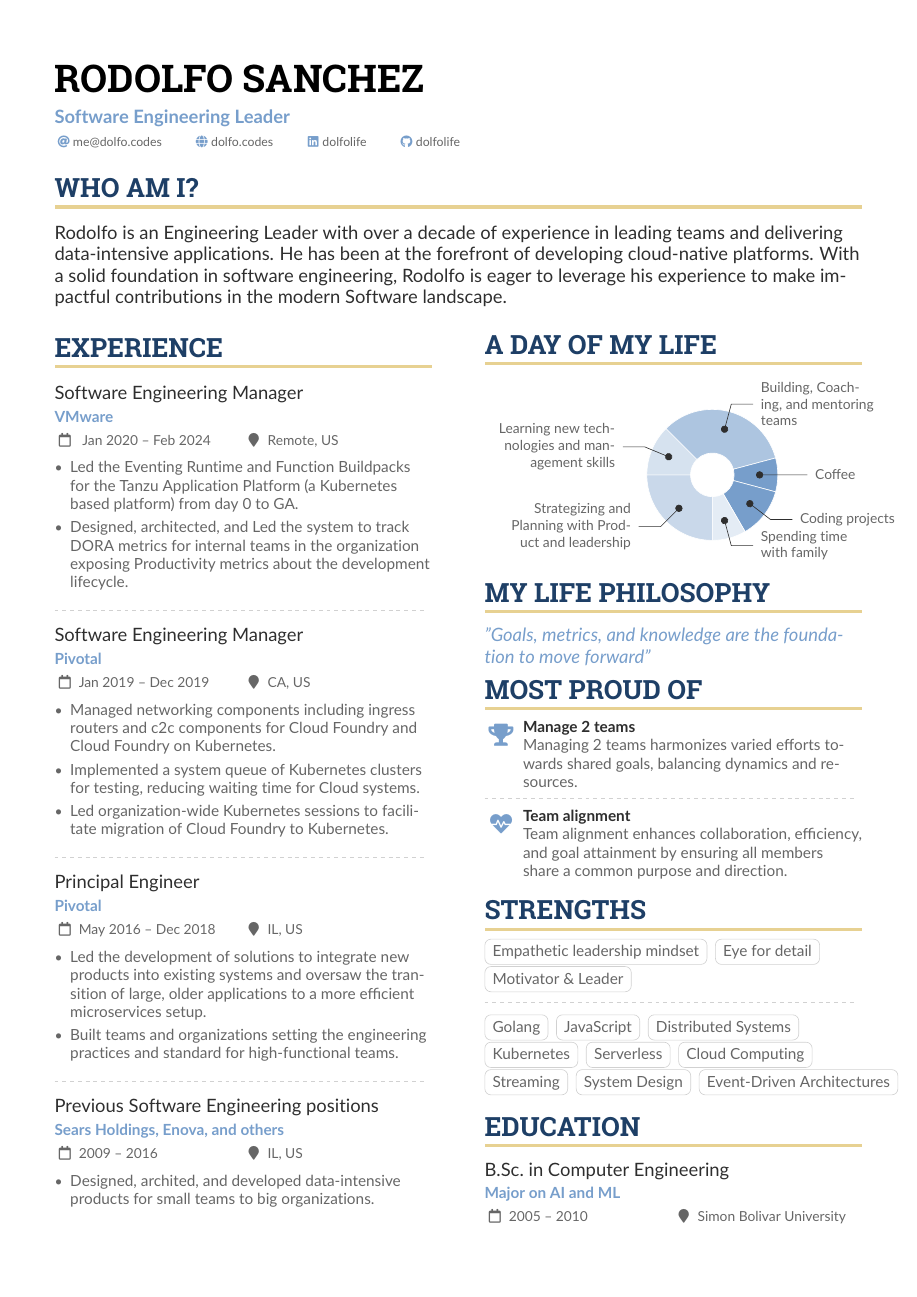
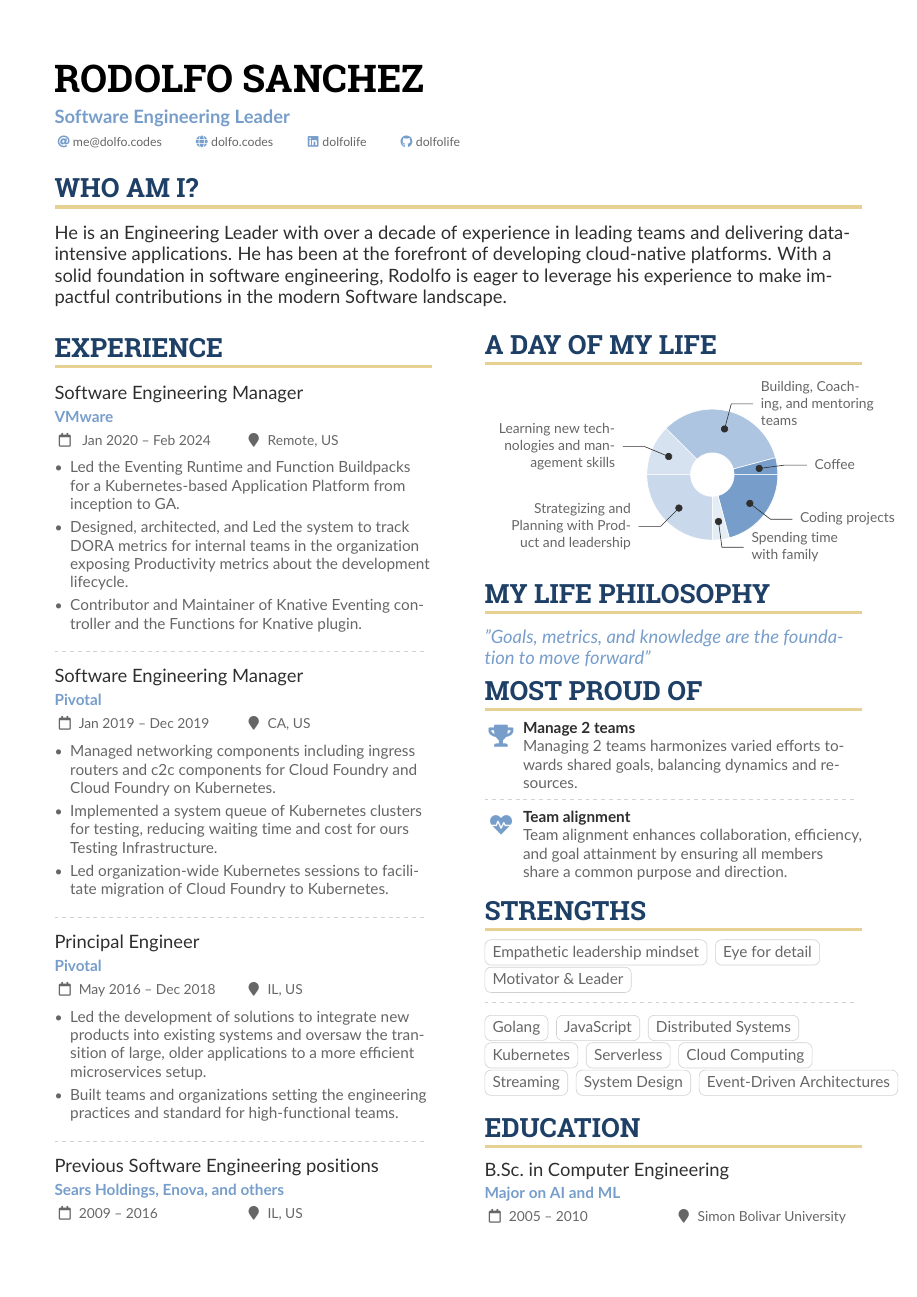
Before and after one commit to dolfolife/dolfolife, a LaTeX CV (resume/resume.tex): the whole page before the commit and page 1 of 2 after it. Compiled offline with pdfLaTeX.

Commit message:
add more details to the last 2 job positions
Signed-off-by: Rodolfo Sanchez <rodolfo2488@gmail.com>

```diff
--- a/resume/resume.tex
+++ b/resume/resume.tex
@@ -88,7 +88,7 @@
 %% Depending on your tastes, you may want to make fonts of itemized environments slightly smaller
 % \AtBeginEnvironment{itemize}{\small}
 \cvsection{Who Am I?}
-\cvevent{Rodolfo is an Engineering Leader with over a decade of experience in leading teams and delivering data-intensive applications. He has been at the forefront of developing cloud-native platforms. With a solid foundation in software engineering, Rodolfo is eager to leverage his experience to make impactful contributions in the modern Software landscape.}{}{}{}
+\cvevent{He is an Engineering Leader with over a decade of experience in leading teams and delivering data-intensive applications. He has been at the forefront of developing cloud-native platforms. With a solid foundation in software engineering, Rodolfo is eager to leverage his experience to make impactful contributions in the modern Software landscape.}{}{}{}
 
 %% Set the left/right column width ratio to 6:4.
 \columnratio{0.5}
@@ -101,15 +101,16 @@
 
 \cvevent{Software Engineering Manager}{VMware}{ Jan 2020 -- Feb 2024 }{Remote, US}
 \begin{itemize}
-    \item Led the Eventing Runtime and Function Buildpacks for the Tanzu Application Platform (a Kubernetes based platform) from day 0 to GA.
+    \item Led the Eventing Runtime and Function Buildpacks for a Kubernetes-based Application Platform from inception to GA.
     \item Designed, architected, and Led the system to track DORA metrics for internal teams in the organization exposing Productivity metrics about the development lifecycle.
+    \item Contributor and Maintainer of Knative Eventing controller and the Functions for Knative plugin.
 \end{itemize}
 \divider
 
 \cvevent{Software Engineering Manager}{Pivotal}{Jan 2019 -- Dec 2019}{CA, US}
 \begin{itemize}
     \item Managed networking components including ingress routers and c2c components for Cloud Foundry and Cloud Foundry on Kubernetes.
-    \item Implemented a system queue of Kubernetes clusters for testing, reducing waiting time for Cloud systems.
+    \item Implemented a system queue of Kubernetes clusters for testing, reducing waiting time and cost for ours Testing Infrastructure.
     \item Led organization-wide Kubernetes sessions to facilitate migration of Cloud Foundry to Kubernetes.
 \end{itemize}
 
@@ -141,9 +142,9 @@
   6/8em/accent!40/Strategizing and Planning with Product and leadership,
   3/8em/accent!30/Learning new technologies and management skills,
   8/8em/accent!60/{Building, Coaching, and mentoring teams},
-  2/10em/accent/Coffee,
-  3/10em/accent/Coding projects,
-  2/6em/accent!20/Spending time with family
+  1/10em/accent/Coffee,
+  5/10em/accent/Coding projects,
+  1/6em/accent!20/Spending time with family
 }
 \cvsection{My Life Philosophy}
 
```
Also changed, not shown: 1 other file.
